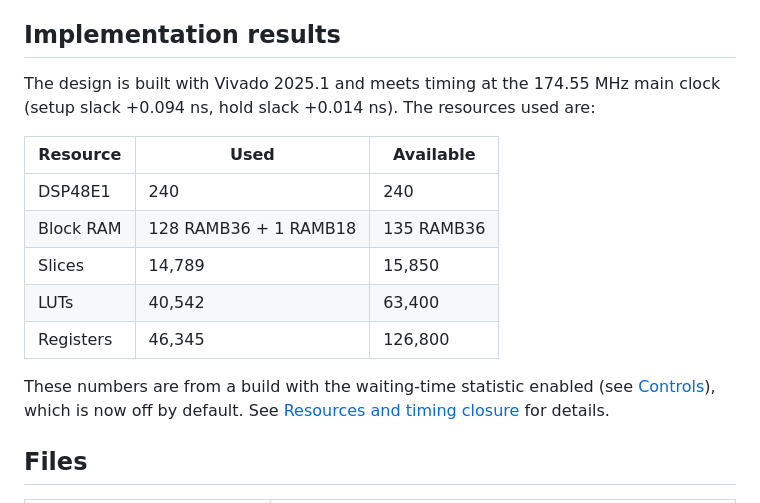
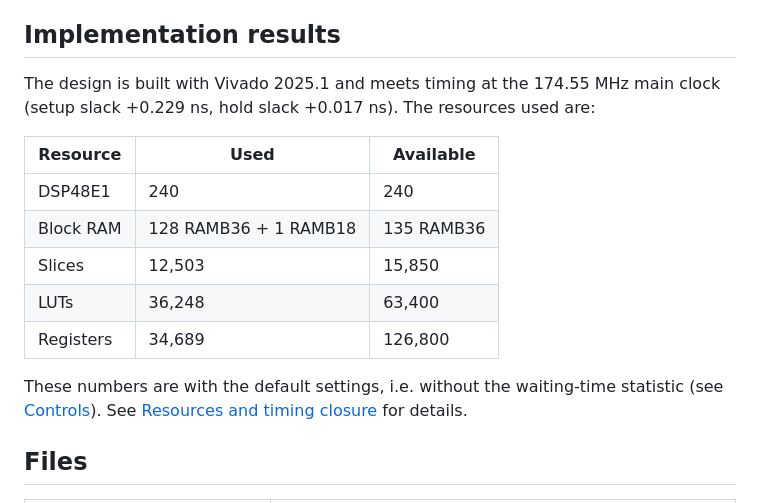
Before and after one commit to MJoergen/MandelbrotMEGA65, a Markdown page: README.md, the part around the change. Drawn GitHub-style.

```diff
--- a/README.md
+++ b/README.md
@@ -32,18 +32,18 @@ the dispatcher, and the timing and resource usage.
 
 ## Implementation results
 The design is built with Vivado 2025.1 and meets timing at the 174.55 MHz main
-clock (setup slack +0.094 ns, hold slack +0.014 ns). The resources used are:
+clock (setup slack +0.229 ns, hold slack +0.017 ns). The resources used are:
 
 | Resource  | Used                  | Available
 | --------- | --------------------- | ---------
 | DSP48E1   | 240                   | 240
 | Block RAM | 128 RAMB36 + 1 RAMB18 | 135 RAMB36
-| Slices    | 14,789                | 15,850
-| LUTs      | 40,542                | 63,400
-| Registers | 46,345                | 126,800
+| Slices    | 12,503                | 15,850
+| LUTs      | 36,248                | 63,400
+| Registers | 34,689                | 126,800
 
-These numbers are from a build with the waiting-time statistic enabled (see
-[Controls](#controls)), which is now off by default. See
+These numbers are with the default settings, i.e. without the waiting-time
+statistic (see [Controls](#controls)). See
 [Resources and timing closure](ALGORITHM.md#resources-and-timing-closure)
 for details.
 
```
Also changed, not shown: ALGORITHM.md (+38 -30 lines).
